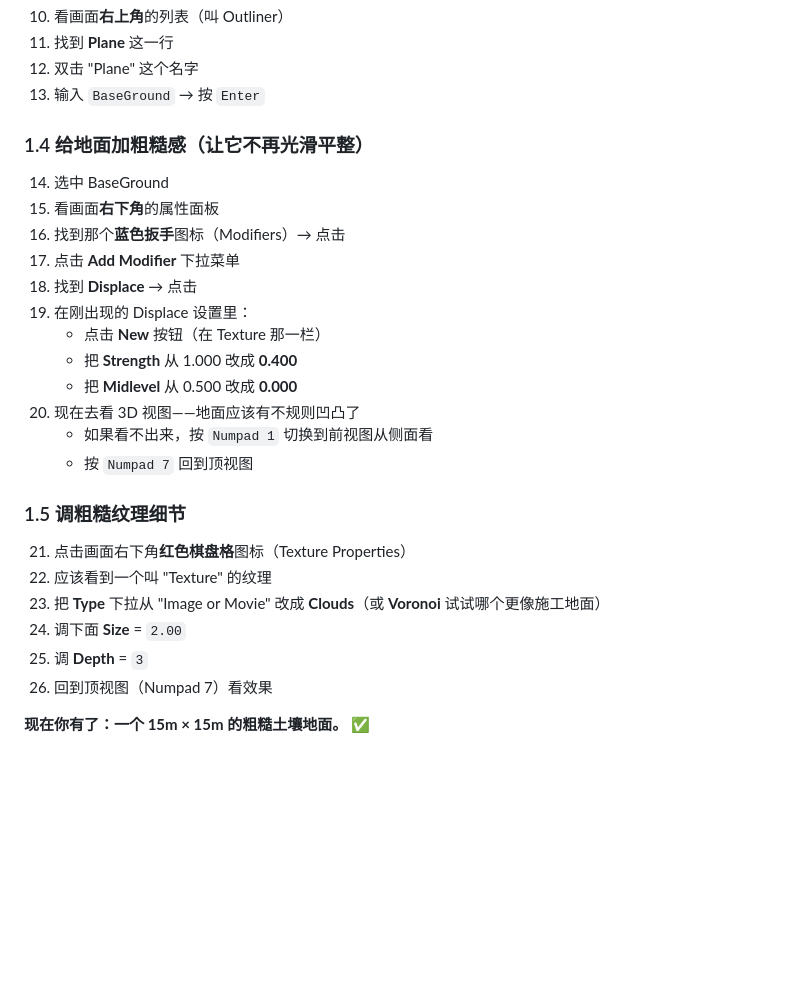
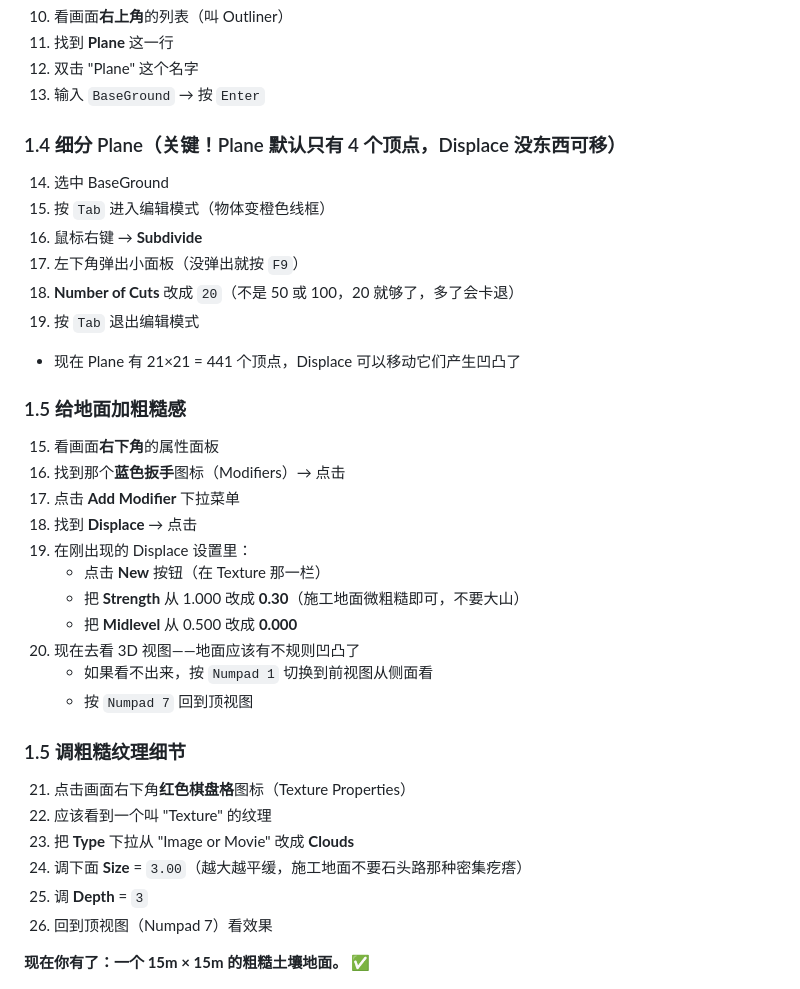
Before and after one commit to TIMHX/3d-sim-wiki, a Markdown page: blender-construction-site-tutorial.md, the part around the change. Rendered like a GitHub page; blank space fills up the shorter version.

Commit message:
fix: add missing Subdivide step + tune Displace params (Cuts=20, Strength=0.30, Size=3.0)

```diff
--- a/blender-construction-site-tutorial.md
+++ b/blender-construction-site-tutorial.md
@@ -44,15 +44,23 @@
 12. 双击 "Plane" 这个名字
 13. 输入 `BaseGround` → 按 `Enter`
 
-### 1.4 给地面加粗糙感（让它不再光滑平整）
+### 1.4 细分 Plane（关键！Plane 默认只有 4 个顶点，Displace 没东西可移）
 14. 选中 BaseGround
+15. 按 `Tab` 进入编辑模式（物体变橙色线框）
+16. 鼠标右键 → **Subdivide**
+17. 左下角弹出小面板（没弹出就按 `F9`）
+18. **Number of Cuts** 改成 `20`（不是 50 或 100，20 就够了，多了会卡退）
+19. 按 `Tab` 退出编辑模式
+   - 现在 Plane 有 21×21 = 441 个顶点，Displace 可以移动它们产生凹凸了
+
+### 1.5 给地面加粗糙感
 15. 看画面**右下角**的属性面板
 16. 找到那个**蓝色扳手**图标（Modifiers）→ 点击
 17. 点击 **Add Modifier** 下拉菜单
 18. 找到 **Displace** → 点击
 19. 在刚出现的 Displace 设置里：
     - 点击 **New** 按钮（在 Texture 那一栏）
-    - 把 **Strength** 从 1.000 改成 **0.400**
+    - 把 **Strength** 从 1.000 改成 **0.30**（施工地面微粗糙即可，不要大山）
     - 把 **Midlevel** 从 0.500 改成 **0.000**
 20. 现在去看 3D 视图——地面应该有不规则凹凸了
     - 如果看不出来，按 `Numpad 1` 切换到前视图从侧面看
@@ -61,8 +69,8 @@
 ### 1.5 调粗糙纹理细节
 21. 点击画面右下角**红色棋盘格**图标（Texture Properties）
 22. 应该看到一个叫 "Texture" 的纹理
-23. 把 **Type** 下拉从 "Image or Movie" 改成 **Clouds**（或 **Voronoi** 试试哪个更像施工地面）
-24. 调下面 **Size** = `2.00`
+23. 把 **Type** 下拉从 "Image or Movie" 改成 **Clouds**
+24. 调下面 **Size** = `3.00`（越大越平缓，施工地面不要石头路那种密集疙瘩）
 25. 调 **Depth** = `3`
 26. 回到顶视图（Numpad 7）看效果
 
```
